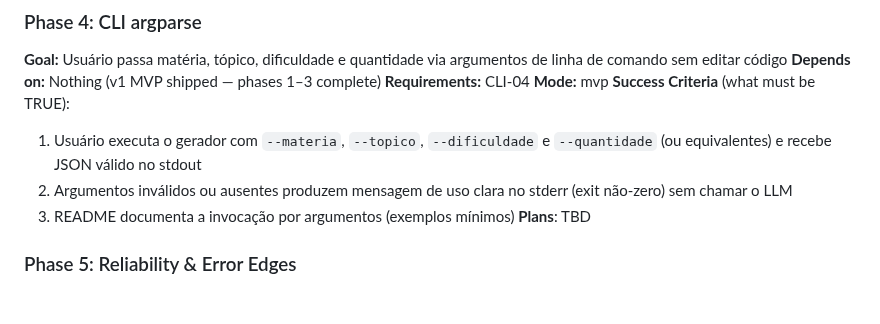
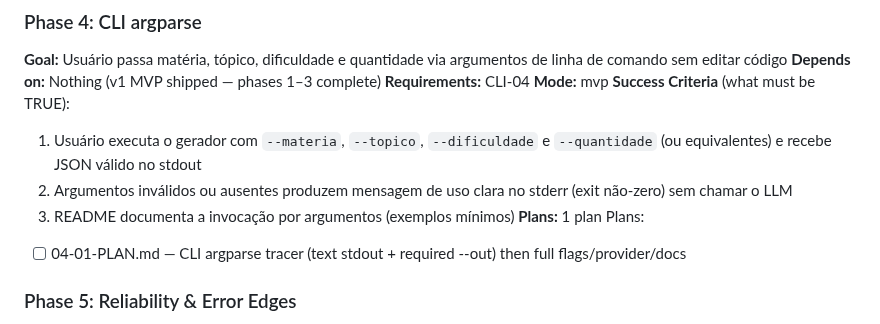
Before and after one commit to VirgilioFuchs/GeradorExercicios, a Markdown page: .planning/ROADMAP.md, the part around the change. Drawn GitHub-style; blank space fills up the shorter version.

Commit message:
docs(04): create phase plan for CLI argparse

```diff
--- a/.planning/ROADMAP.md
+++ b/.planning/ROADMAP.md
@@ -44,7 +44,9 @@ v1.1 endurece o pipeline MVP já shipped: CLI usável sem editar código, regene
   1. Usuário executa o gerador com `--materia`, `--topico`, `--dificuldade` e `--quantidade` (ou equivalentes) e recebe JSON válido no stdout
   2. Argumentos inválidos ou ausentes produzem mensagem de uso clara no stderr (exit não-zero) sem chamar o LLM
   3. README documenta a invocação por argumentos (exemplos mínimos)
-**Plans**: TBD
+**Plans:** 1 plan
+Plans:
+- [ ] 04-01-PLAN.md — CLI argparse tracer (text stdout + required --out) then full flags/provider/docs
 
 ### Phase 5: Reliability & Error Edges
 
```
Also changed, not shown: 2 other files.
